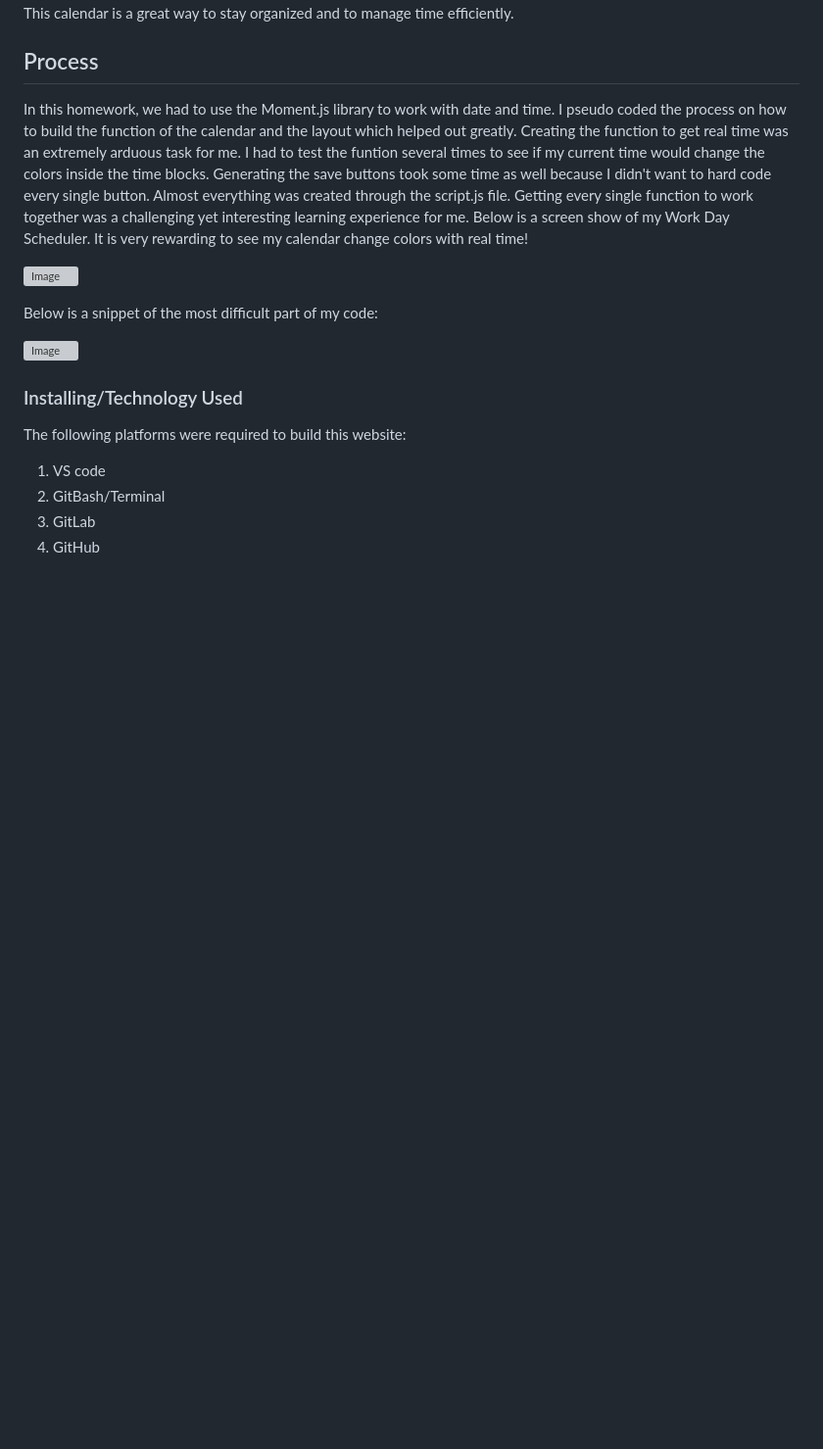
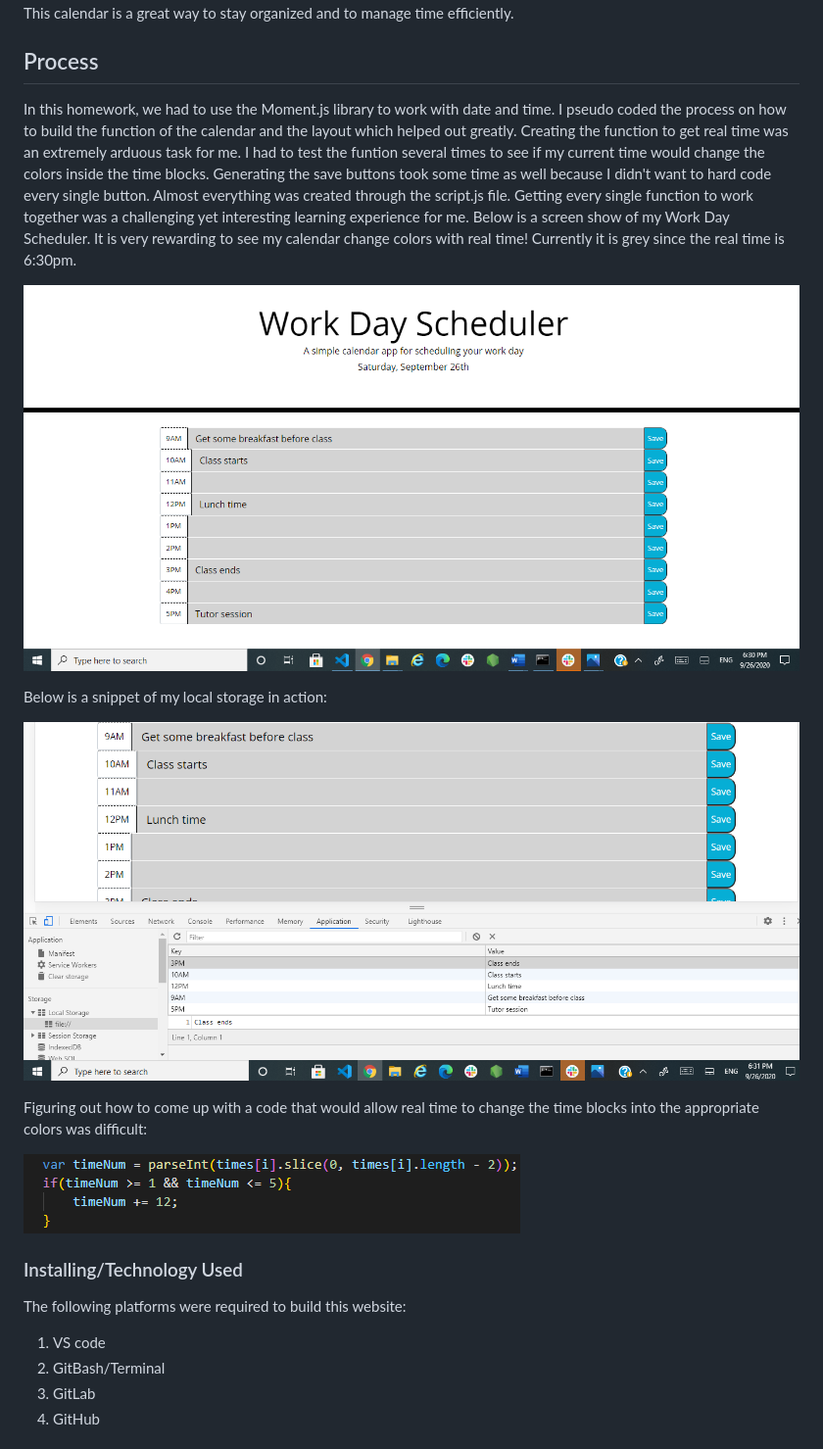
Before and after one commit to kellykim831/Work-Day-Scheduler, a Markdown page: README.md, the part around the change. Shown: that part at 98% size. Rendered like a GitHub page; pictures changed too: calendar.png (added), colorcode.png (added), localstorage.png (added); blank space fills up the shorter version; grey boxes are pictures that could not be loaded.

Commit message:
update js script and read me with screen shots.

```diff
--- a/README.md
+++ b/README.md
@@ -4,13 +4,17 @@ The Work Day Scheduler calendar allows the user to save events for each hour of
 
 ## Process
 
-In this homework, we had to use the Moment.js library to work with date and time. I pseudo coded the process on how to build the function of the calendar and the layout which helped out greatly. Creating the function to get real time was an extremely arduous task for me. I had to test the funtion several times to see if my current time would change the colors inside the time blocks. Generating the save buttons took some time as well because I didn't want to hard code every single button. Almost everything was created through the script.js file. Getting every single function to work together was a challenging yet interesting learning experience for me. Below is a screen show of my Work Day Scheduler. It is very rewarding to see my calendar change colors with real time!
+In this homework, we had to use the Moment.js library to work with date and time. I pseudo coded the process on how to build the function of the calendar and the layout which helped out greatly. Creating the function to get real time was an extremely arduous task for me. I had to test the funtion several times to see if my current time would change the colors inside the time blocks. Generating the save buttons took some time as well because I didn't want to hard code every single button. Almost everything was created through the script.js file. Getting every single function to work together was a challenging yet interesting learning experience for me. Below is a screen show of my Work Day Scheduler. It is very rewarding to see my calendar change colors with real time! Currently it is grey since the real time is 6:30pm.
 
-![Image](.png)
+![Image](calendar.png)
 
- Below is a snippet of the most difficult part of my code:
+ Below is a snippet of my local storage in action:
 
-![Image](.png)
+![Image](localstorage.png)
+
+Figuring out how to come up with a code that would allow real time to change the time blocks into the appropriate colors was difficult:
+
+![Image](colorcode.png)
 
 ### Installing/Technology Used
 
```
Also changed, not shown: 1 other file.
